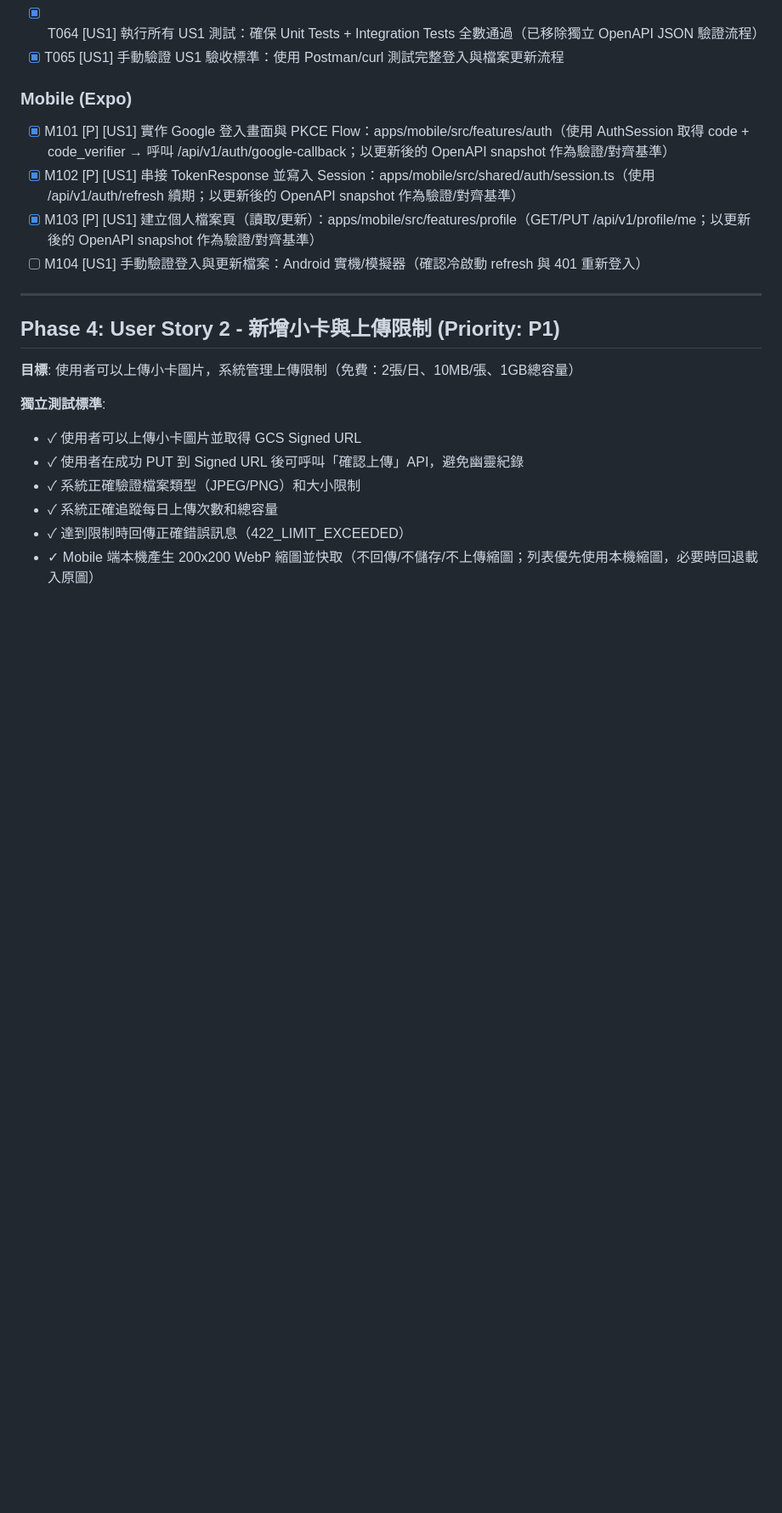
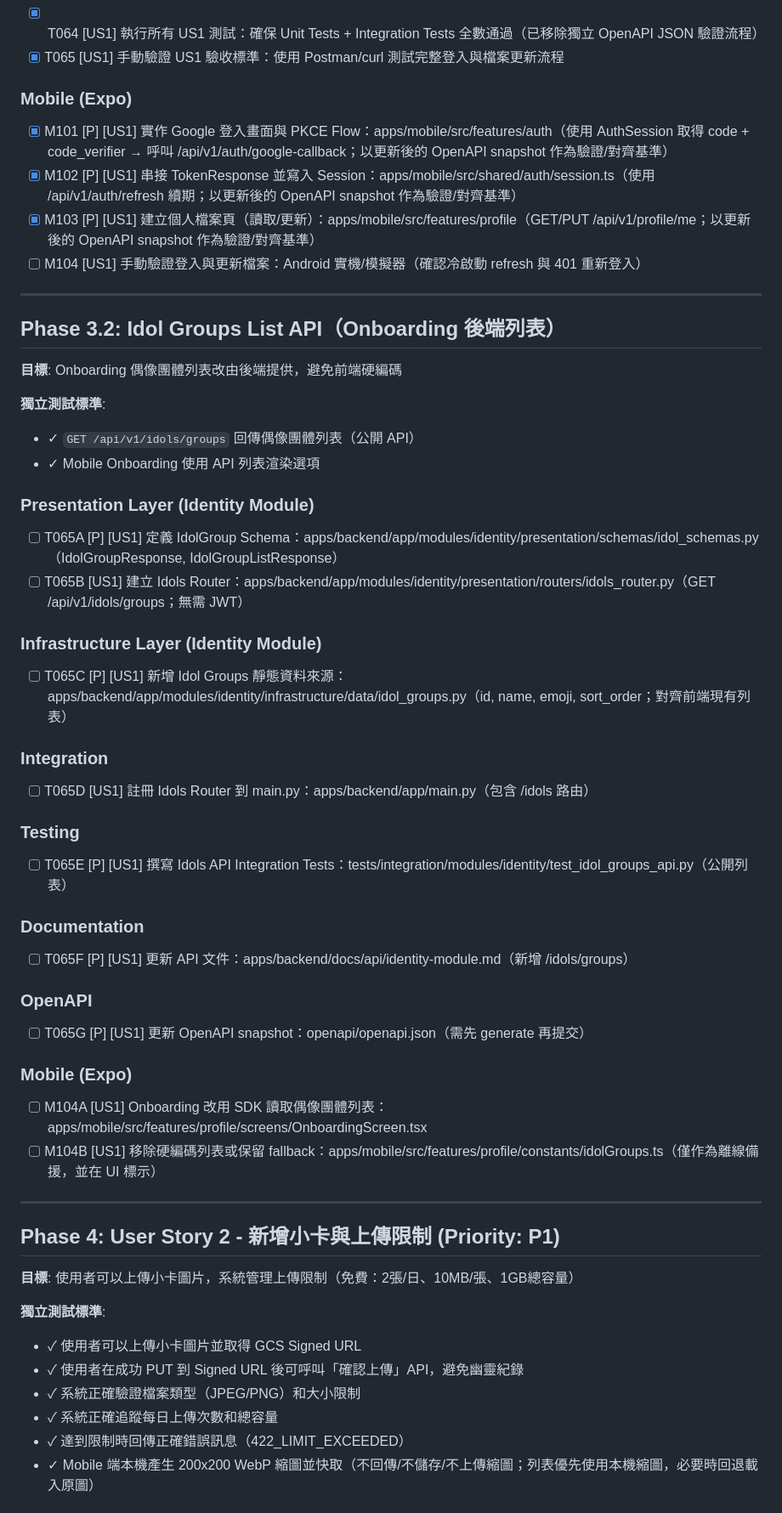
Before and after one commit to clps935419/KCardSwap, a Markdown page: specs/001-kcardswap-complete-spec/tasks.md, the part around the change. Shown at 85% size. Rendered like a GitHub page; blank space fills up the shorter version.

Commit message:
doc: 新增偶像列表需求

```diff
--- a/specs/001-kcardswap-complete-spec/tasks.md
+++ b/specs/001-kcardswap-complete-spec/tasks.md
@@ -320,6 +320,46 @@
 - [X] M102 [P] [US1] 串接 TokenResponse 並寫入 Session：apps/mobile/src/shared/auth/session.ts（使用 /api/v1/auth/refresh 續期；以更新後的 OpenAPI snapshot 作為驗證/對齊基準）
 - [X] M103 [P] [US1] 建立個人檔案頁（讀取/更新）：apps/mobile/src/features/profile（GET/PUT /api/v1/profile/me；以更新後的 OpenAPI snapshot 作為驗證/對齊基準）
 - [ ] M104 [US1] 手動驗證登入與更新檔案：Android 實機/模擬器（確認冷啟動 refresh 與 401 重新登入）
+
+---
+
+## Phase 3.2: Idol Groups List API（Onboarding 後端列表）
+
+**目標**: Onboarding 偶像團體列表改由後端提供，避免前端硬編碼
+
+**獨立測試標準**:
+- ✓ `GET /api/v1/idols/groups` 回傳偶像團體列表（公開 API）
+- ✓ Mobile Onboarding 使用 API 列表渲染選項
+
+### Presentation Layer (Identity Module)
+
+- [ ] T065A [P] [US1] 定義 IdolGroup Schema：apps/backend/app/modules/identity/presentation/schemas/idol_schemas.py（IdolGroupResponse, IdolGroupListResponse）
+- [ ] T065B [US1] 建立 Idols Router：apps/backend/app/modules/identity/presentation/routers/idols_router.py（GET /api/v1/idols/groups；無需 JWT）
+
+### Infrastructure Layer (Identity Module)
+
+- [ ] T065C [P] [US1] 新增 Idol Groups 靜態資料來源：apps/backend/app/modules/identity/infrastructure/data/idol_groups.py（id, name, emoji, sort_order；對齊前端現有列表）
+
+### Integration
+
+- [ ] T065D [US1] 註冊 Idols Router 到 main.py：apps/backend/app/main.py（包含 /idols 路由）
+
+### Testing
+
+- [ ] T065E [P] [US1] 撰寫 Idols API Integration Tests：tests/integration/modules/identity/test_idol_groups_api.py（公開列表）
+
+### Documentation
+
+- [ ] T065F [P] [US1] 更新 API 文件：apps/backend/docs/api/identity-module.md（新增 /idols/groups）
+
+### OpenAPI
+
+- [ ] T065G [P] [US1] 更新 OpenAPI snapshot：openapi/openapi.json（需先 generate 再提交）
+
+### Mobile (Expo)
+
+- [ ] M104A [US1] Onboarding 改用 SDK 讀取偶像團體列表：apps/mobile/src/features/profile/screens/OnboardingScreen.tsx
+- [ ] M104B [US1] 移除硬編碼列表或保留 fallback：apps/mobile/src/features/profile/constants/idolGroups.ts（僅作為離線備援，並在 UI 標示）
 
 ---
 
```
Also changed, not shown: specs/001-kcardswap-complete-spec/spec.md (+4 -0 lines).
